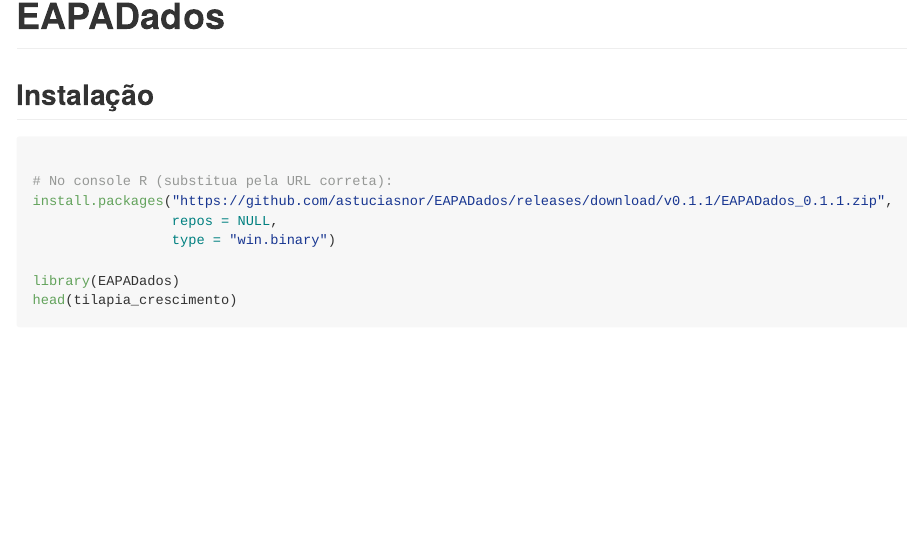
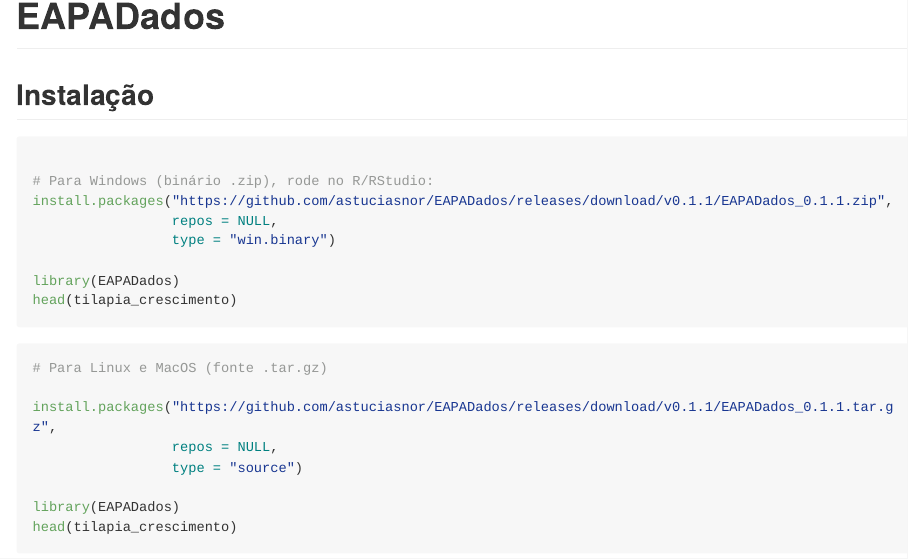
Before and after one commit to astuciasnor/EAPADados, an R Markdown document (README.Rmd): the page in a window 1100 px wide, from 140 px down. The pictures show the output file README.md that the author committed with the source, drawn offline in the style of GitHub; long lines of code are wrapped; badge pictures from the web are left out.

Commit message:
anexando o link para o tar.gz no readme

````diff
--- a/README.Rmd
+++ b/README.Rmd
@@ -36,7 +36,7 @@
 
 ```{r instalacao, eval=FALSE}
 
-# No console R (substitua pela URL correta):
+# Para Windows (binário .zip), rode no R/RStudio:
 install.packages("https://github.com/astuciasnor/EAPADados/releases/download/v0.1.1/EAPADados_0.1.1.zip",
                  repos = NULL,
                  type = "win.binary")
@@ -44,6 +44,20 @@
 library(EAPADados)
 head(tilapia_crescimento)
 ```
+
+
+```{r instalacao2, eval=FALSE}
+# Para Linux e MacOS (fonte .tar.gz)
+
+install.packages("https://github.com/astuciasnor/EAPADados/releases/download/v0.1.1/EAPADados_0.1.1.tar.gz",
+                 repos = NULL,
+                 type = "source")
+
+library(EAPADados)
+head(tilapia_crescimento)
+```
+
+
 
 ## Exemplo de Uso
 
````
Also changed, not shown: R/data_cangulo_crescimento.R (+34 -49 lines), README.md, 1 other file.
